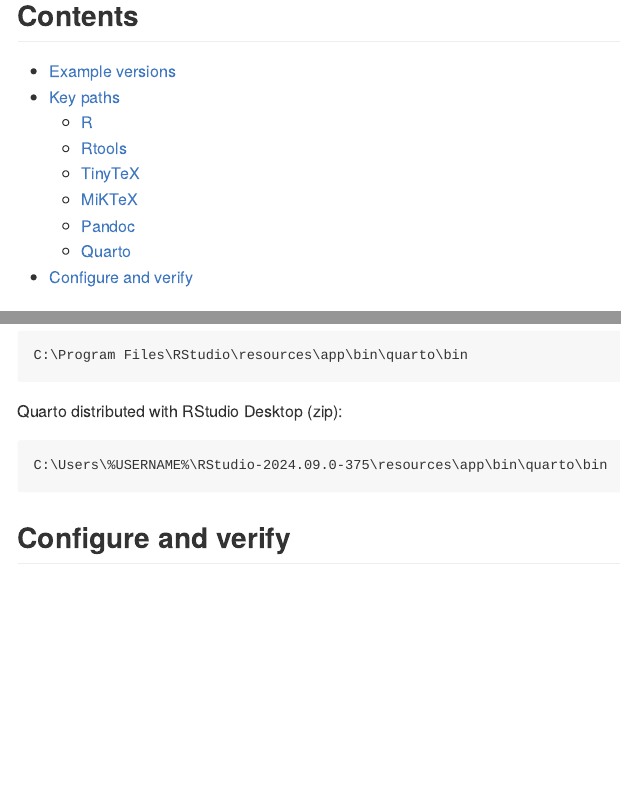
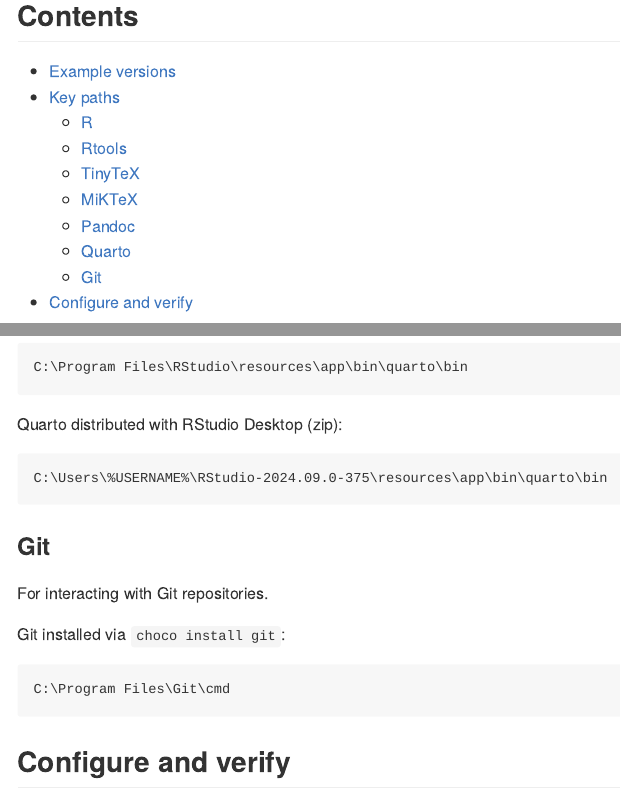
Before and after one commit to nanxstats/r-windows-paths, an R Markdown document (README.Rmd): the page in a window 1100 px wide, from 190 px down, and a second part further down, joined at a grey line. The pictures show the output file README.md that the author committed with the source, drawn offline in the style of GitHub.

Commit message:
Add Git section

````diff
--- a/README.Rmd
+++ b/README.Rmd
@@ -194,6 +194,16 @@
 C:\Users\%USERNAME%\RStudio-`r sprintf("%s-%s", rstudio_version_major, rstudio_version_minor)`\resources\app\bin\quarto\bin
 ```
 
+### Git
+
+For interacting with Git repositories.
+
+Git installed via `choco install git`:
+
+```batchfile
+C:\Program Files\Git\cmd
+```
+
 ## Configure and verify
 
 1. Locate the paths on your system.
````
Also changed, not shown: README.md.
